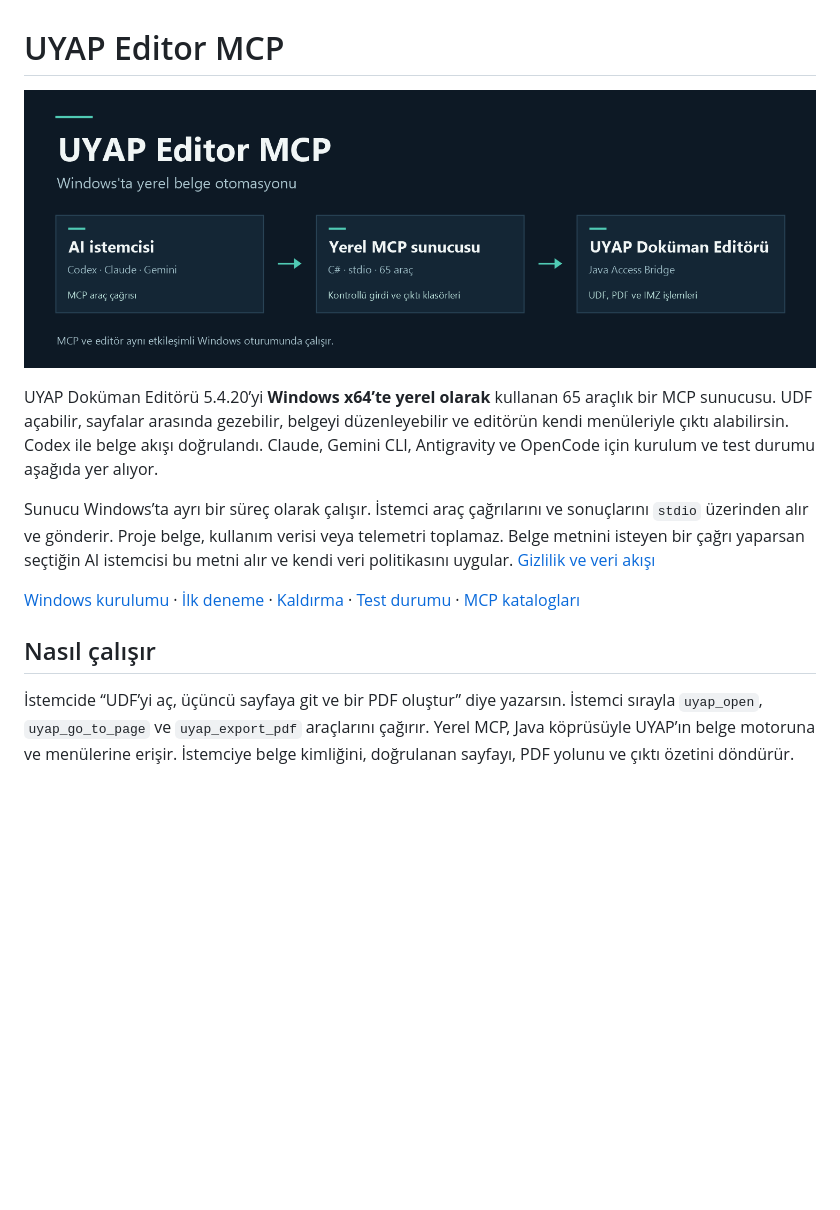
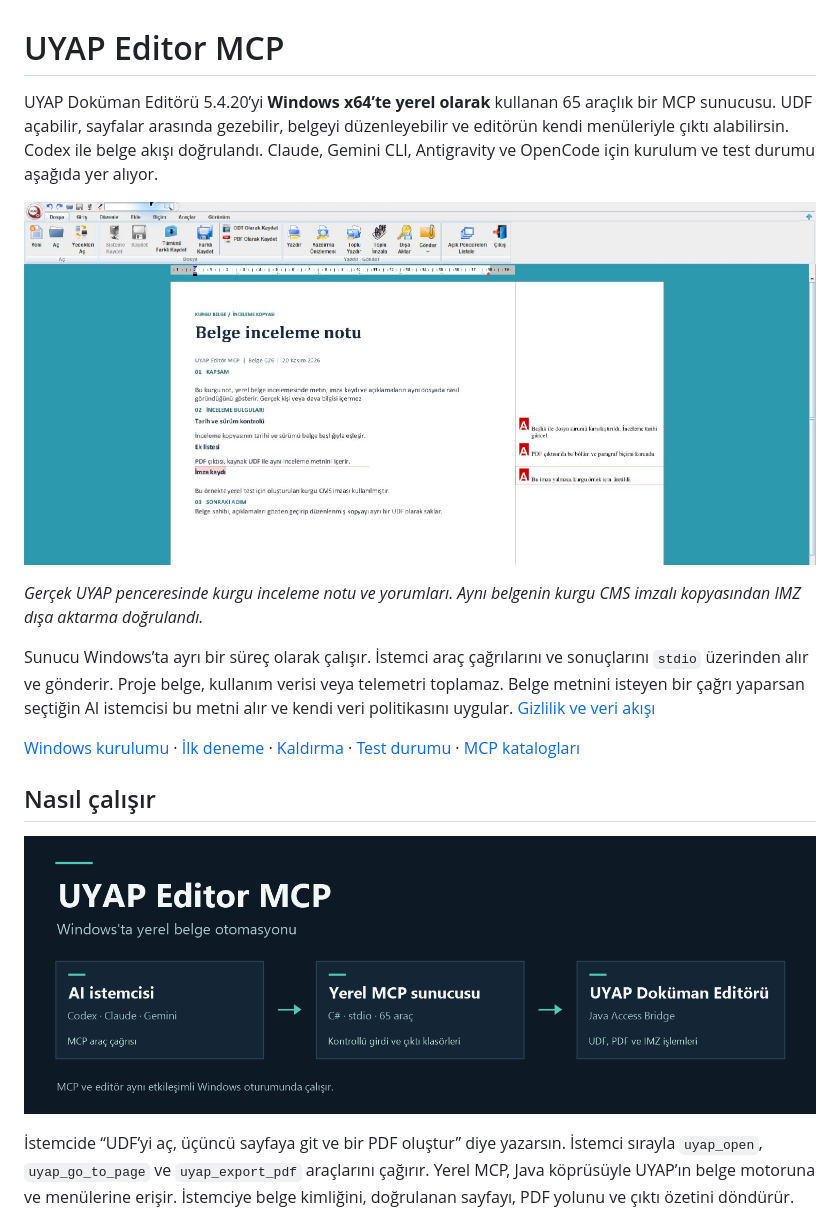
Before and after one commit to Umutoku/uyap-editor-mcp, a Markdown page: README.md, the part around one of its changes. Drawn GitHub-style; pictures changed too: docs/images/uyap-kurgu-inceleme.png (added); blank space fills up the shorter version.

```diff
--- a/README.md
+++ b/README.md
@@ -1,14 +1,18 @@
 # UYAP Editor MCP
 
-![UYAP Editor MCP mimarisi](docs/images/uyap-editor-mcp.png)
+UYAP Doküman Editörü 5.4.20’yi **Windows x64’te yerel olarak** kullanan 65 araçlık bir MCP sunucusu. UDF açabilir, sayfalar arasında gezebilir, belgeyi düzenleyebilir ve editörün kendi menüleriyle çıktı alabilirsin. Codex ile belge akışı doğrulandı. Claude, Gemini CLI, Antigravity ve OpenCode için kurulum ve test durumu aşağıda yer alıyor.
 
-UYAP Doküman Editörü 5.4.20’yi **Windows x64’te yerel olarak** kullanan 65 araçlık bir MCP sunucusu. UDF açabilir, sayfalar arasında gezebilir, belgeyi düzenleyebilir ve editörün kendi menüleriyle çıktı alabilirsin. Codex ile belge akışı doğrulandı. Claude, Gemini CLI, Antigravity ve OpenCode için kurulum ve test durumu aşağıda yer alıyor.
+![UYAP Doküman Editörü’nde kurgu inceleme notu ve sağda üç yorum](docs/images/uyap-kurgu-inceleme.png)
+
+*Gerçek UYAP penceresinde kurgu inceleme notu ve yorumları. Aynı belgenin kurgu CMS imzalı kopyasından IMZ dışa aktarma doğrulandı.*
 
 Sunucu Windows’ta ayrı bir süreç olarak çalışır. İstemci araç çağrılarını ve sonuçlarını `stdio` üzerinden alır ve gönderir. Proje belge, kullanım verisi veya telemetri toplamaz. Belge metnini isteyen bir çağrı yaparsan seçtiğin AI istemcisi bu metni alır ve kendi veri politikasını uygular. [Gizlilik ve veri akışı](PRIVACY.md)
 
 [Windows kurulumu](#windows-kurulumu) · [İlk deneme](#ilk-deneme) · [Kaldırma](#kaldırma) · [Test durumu](#test-durumu) · [MCP katalogları](#mcp-katalogları)
 
 ## Nasıl çalışır
+
+![UYAP Editor MCP mimarisi](docs/images/uyap-editor-mcp.png)
 
 İstemcide “UDF’yi aç, üçüncü sayfaya git ve bir PDF oluştur” diye yazarsın. İstemci sırayla `uyap_open`, `uyap_go_to_page` ve `uyap_export_pdf` araçlarını çağırır. Yerel MCP, Java köprüsüyle UYAP’ın belge motoruna ve menülerine erişir. İstemciye belge kimliğini, doğrulanan sayfayı, PDF yolunu ve çıktı özetini döndürür. Bu akış için MCP bağlantısı yeterlidir.
 
```
Also changed, not shown: other parts of README.md (+0 -2 lines), docs/SECURITY-CHECKS.md (+1 -0 lines), 1 other file.
